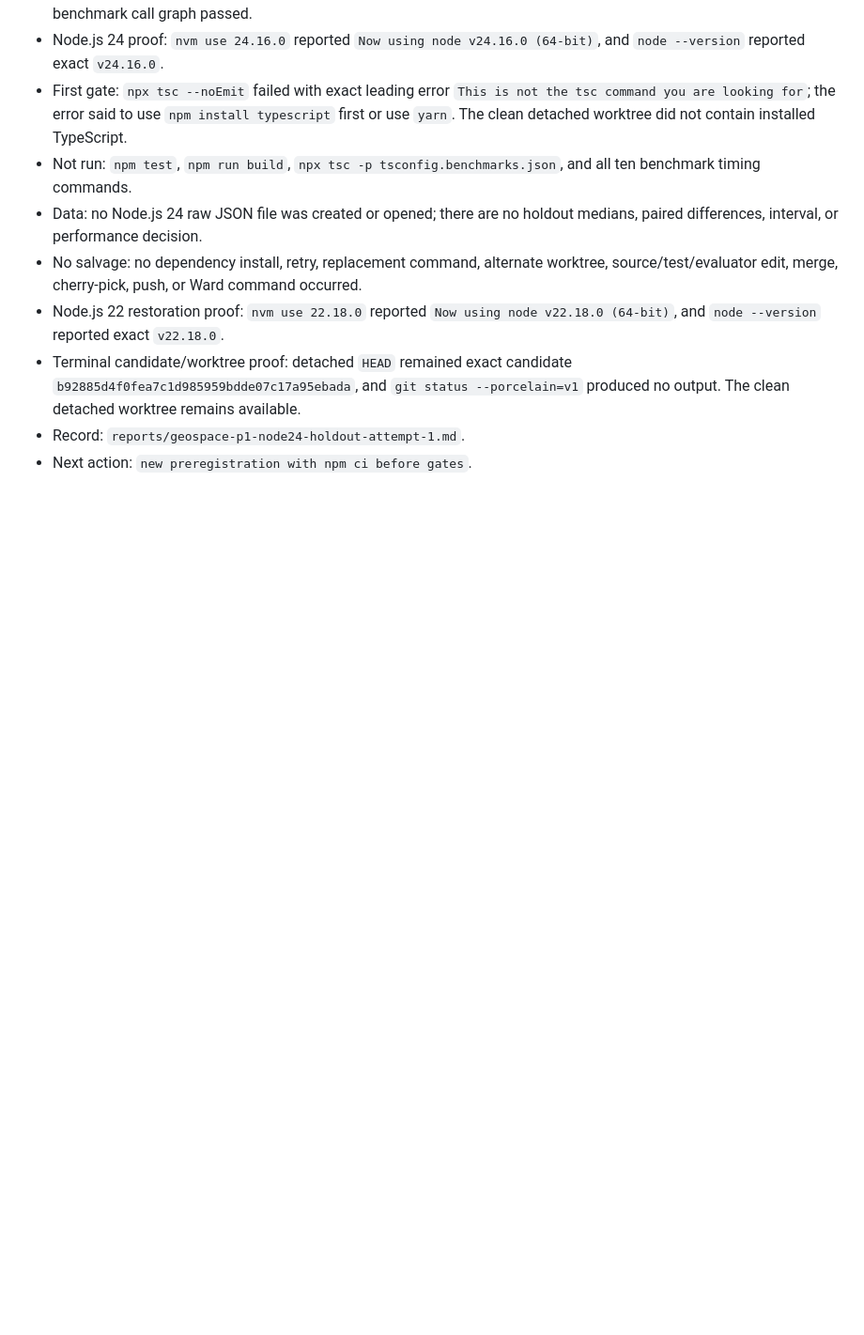
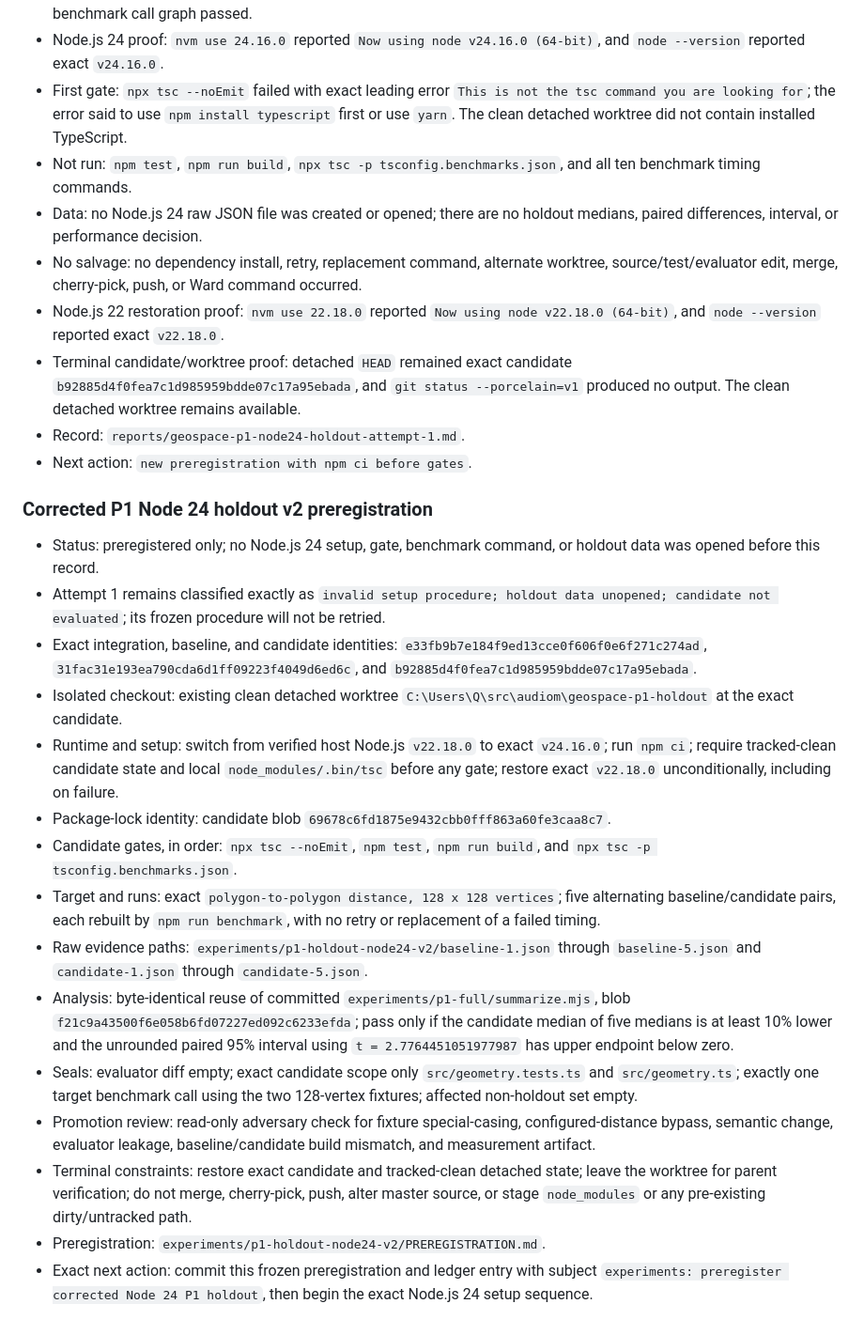
Before and after one commit to xrnavigation/geospace, a Markdown page: experiments/INDEX.md, the part around the change. Shown at 94% size. Drawn GitHub-style; blank space fills up the shorter version.

Commit message:
experiments: preregister corrected Node 24 P1 holdout

```diff
--- a/experiments/INDEX.md
+++ b/experiments/INDEX.md
@@ -205,3 +205,52 @@ Frame artifact commit: `e68de5abe11d18f4acf3148a6ae356d62c2c6015`
   remains available.
 - Record: `reports/geospace-p1-node24-holdout-attempt-1.md`.
 - Next action: `new preregistration with npm ci before gates`.
+
+### Corrected P1 Node 24 holdout v2 preregistration
+
+- Status: preregistered only; no Node.js 24 setup, gate, benchmark command, or
+  holdout data was opened before this record.
+- Attempt 1 remains classified exactly as
+  `invalid setup procedure; holdout data unopened; candidate not evaluated`;
+  its frozen procedure will not be retried.
+- Exact integration, baseline, and candidate identities:
+  `e33fb9b7e184f9ed13cce0f606f0e6f271c274ad`,
+  `31fac31e193ea790cda6d1ff09223f4049d6ed6c`, and
+  `b92885d4f0fea7c1d985959bdde07c17a95ebada`.
+- Isolated checkout: existing clean detached worktree
+  `C:\Users\Q\src\audiom\geospace-p1-holdout` at the exact candidate.
+- Runtime and setup: switch from verified host Node.js `v22.18.0` to exact
+  `v24.16.0`; run `npm ci`; require tracked-clean candidate state and local
+  `node_modules/.bin/tsc` before any gate; restore exact `v22.18.0`
+  unconditionally, including on failure.
+- Package-lock identity: candidate blob
+  `69678c6fd1875e9432cbb0fff863a60fe3caa8c7`.
+- Candidate gates, in order: `npx tsc --noEmit`, `npm test`,
+  `npm run build`, and `npx tsc -p tsconfig.benchmarks.json`.
+- Target and runs: exact
+  `polygon-to-polygon distance, 128 x 128 vertices`; five alternating
+  baseline/candidate pairs, each rebuilt by `npm run benchmark`, with no
+  retry or replacement of a failed timing.
+- Raw evidence paths:
+  `experiments/p1-holdout-node24-v2/baseline-1.json` through `baseline-5.json`
+  and `candidate-1.json` through `candidate-5.json`.
+- Analysis: byte-identical reuse of committed
+  `experiments/p1-full/summarize.mjs`, blob
+  `f21c9a43500f6e058b6fd07227ed092c6233efda`; pass only if the candidate
+  median of five medians is at least 10% lower and the unrounded paired 95%
+  interval using `t = 2.7764451051977987` has upper endpoint below zero.
+- Seals: evaluator diff empty; exact candidate scope only
+  `src/geometry.tests.ts` and `src/geometry.ts`; exactly one target benchmark
+  call using the two 128-vertex fixtures; affected non-holdout set empty.
+- Promotion review: read-only adversary check for fixture special-casing,
+  configured-distance bypass, semantic change, evaluator leakage,
+  baseline/candidate build mismatch, and measurement artifact.
+- Terminal constraints: restore exact candidate and tracked-clean detached
+  state; leave the worktree for parent verification; do not merge,
+  cherry-pick, push, alter master source, or stage `node_modules` or any
+  pre-existing dirty/untracked path.
+- Preregistration:
+  `experiments/p1-holdout-node24-v2/PREREGISTRATION.md`.
+- Exact next action: commit this frozen preregistration and ledger entry with
+  subject `experiments: preregister corrected Node 24 P1 holdout`, then begin
+  the exact Node.js 24 setup sequence.
```
Also changed, not shown: experiments/p1-holdout-node24-v2/PREREGISTRATION.md (added, +222 -0 lines).
